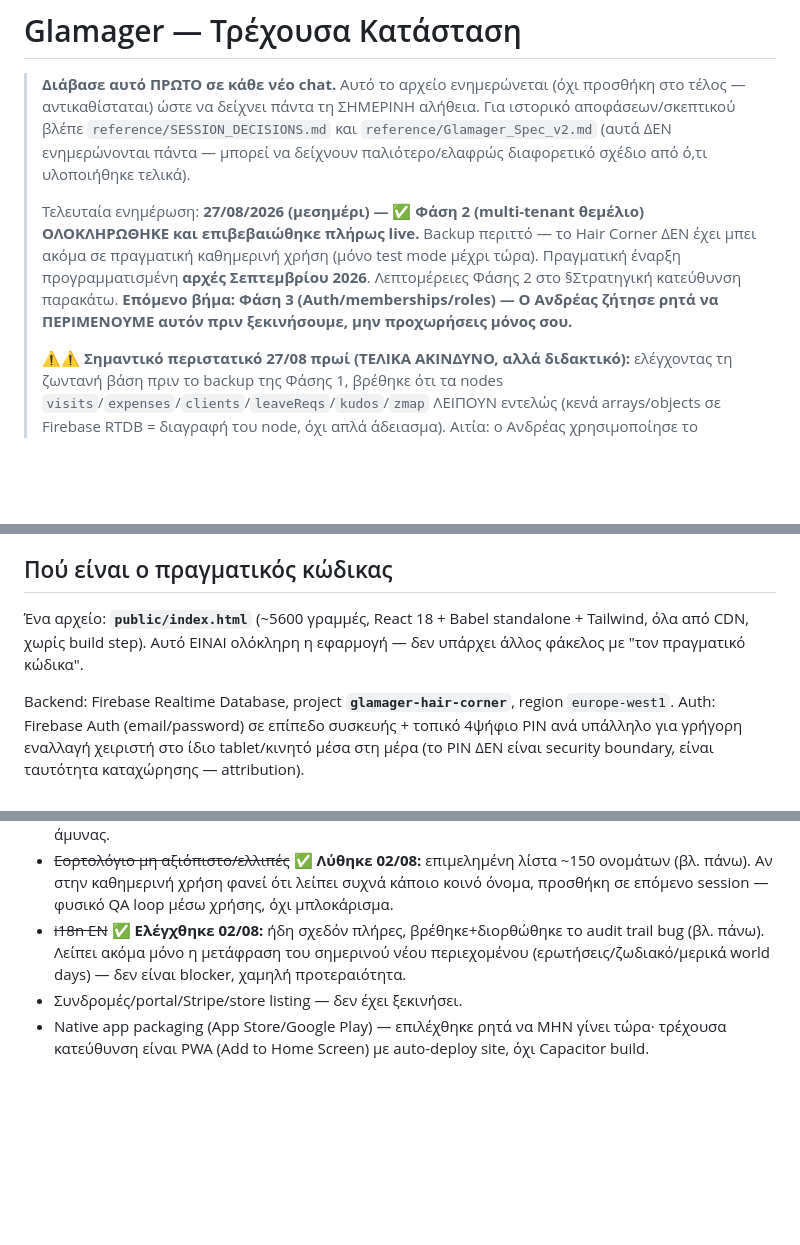
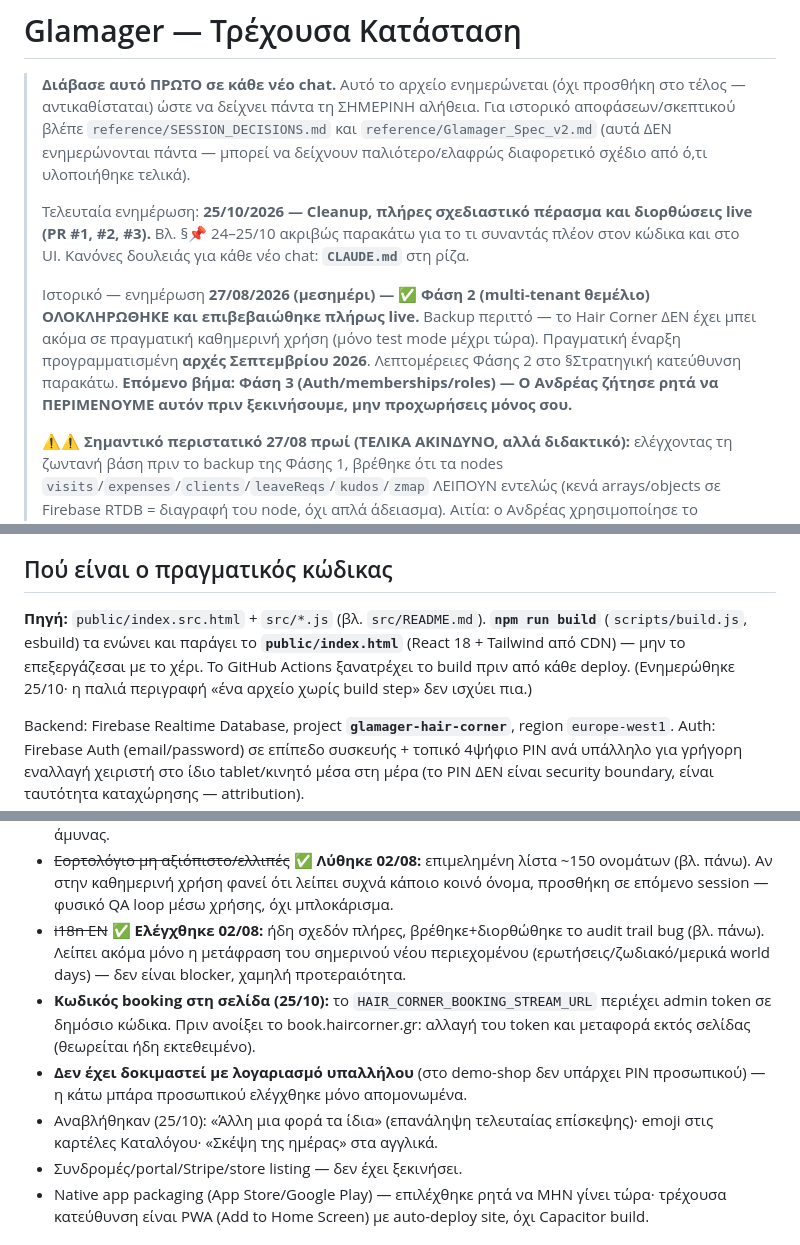
Before and after one commit to JesusWarhole/glamager, a Markdown page: PROJECT_STATUS.md, 3 parts joined by grey strips. Rendered like a GitHub page; blank space fills up the shorter version.

```diff
--- a/PROJECT_STATUS.md
+++ b/PROJECT_STATUS.md
@@ -2,7 +2,9 @@
 
 > **Διάβασε αυτό ΠΡΩΤΟ σε κάθε νέο chat.** Αυτό το αρχείο ενημερώνεται (όχι προσθήκη στο τέλος — αντικαθίσταται) ώστε να δείχνει πάντα τη ΣΗΜΕΡΙΝΗ αλήθεια. Για ιστορικό αποφάσεων/σκεπτικού βλέπε `reference/SESSION_DECISIONS.md` και `reference/Glamager_Spec_v2.md` (αυτά ΔΕΝ ενημερώνονται πάντα — μπορεί να δείχνουν παλιότερο/ελαφρώς διαφορετικό σχέδιο από ό,τι υλοποιήθηκε τελικά).
 >
-> Τελευταία ενημέρωση: **27/08/2026 (μεσημέρι) — ✅ Φάση 2 (multi-tenant θεμέλιο) ΟΛΟΚΛΗΡΩΘΗΚΕ και επιβεβαιώθηκε πλήρως live.** Backup περιττό — το Hair Corner ΔΕΝ έχει μπει ακόμα σε πραγματική καθημερινή χρήση (μόνο test mode μέχρι τώρα). Πραγματική έναρξη προγραμματισμένη **αρχές Σεπτεμβρίου 2026**. Λεπτομέρειες Φάσης 2 στο §Στρατηγική κατεύθυνση παρακάτω. **Επόμενο βήμα: Φάση 3 (Auth/memberships/roles) — Ο Ανδρέας ζήτησε ρητά να ΠΕΡΙΜΕΝΟΥΜΕ αυτόν πριν ξεκινήσουμε, μην προχωρήσεις μόνος σου.**
+> Τελευταία ενημέρωση: **25/10/2026 — Cleanup, πλήρες σχεδιαστικό πέρασμα και διορθώσεις live (PR #1, #2, #3).** Βλ. §📌 24–25/10 ακριβώς παρακάτω για το τι συναντάς πλέον στον κώδικα και στο UI. Κανόνες δουλειάς για κάθε νέο chat: **`CLAUDE.md`** στη ρίζα.
+>
+> Ιστορικό — ενημέρωση **27/08/2026 (μεσημέρι) — ✅ Φάση 2 (multi-tenant θεμέλιο) ΟΛΟΚΛΗΡΩΘΗΚΕ και επιβεβαιώθηκε πλήρως live.** Backup περιττό — το Hair Corner ΔΕΝ έχει μπει ακόμα σε πραγματική καθημερινή χρήση (μόνο test mode μέχρι τώρα). Πραγματική έναρξη προγραμματισμένη **αρχές Σεπτεμβρίου 2026**. Λεπτομέρειες Φάσης 2 στο §Στρατηγική κατεύθυνση παρακάτω. **Επόμενο βήμα: Φάση 3 (Auth/memberships/roles) — Ο Ανδρέας ζήτησε ρητά να ΠΕΡΙΜΕΝΟΥΜΕ αυτόν πριν ξεκινήσουμε, μην προχωρήσεις μόνος σου.**
 >
 > ⚠️⚠️ **Σημαντικό περιστατικό 27/08 πρωί (ΤΕΛΙΚΑ ΑΚΙΝΔΥΝΟ, αλλά διδακτικό):** ελέγχοντας τη ζωντανή βάση πριν το backup της Φάσης 1, βρέθηκε ότι τα nodes `visits`/`expenses`/`clients`/`leaveReqs`/`kudos`/`zmap` ΛΕΙΠΟΥΝ εντελώς (κενά arrays/objects σε Firebase RTDB = διαγραφή του node, όχι απλά άδειασμα). Αιτία: ο Ανδρέας χρησιμοποίησε το **"Επαναφορά πριν την έναρξη"** (`resetPreLaunch`) στις 26/08 για να καθαρίσει ΜΙΑ test επίσκεψη (το "Φωτό" testing) — αλλά αυτό το κουμπί αδειάζει ΟΛΑ τα παραπάνω nodes, όχι επιλεκτικά. Πανικός αρχικά, αλλά επιβεβαιώθηκε: όλα ήταν test/demo δεδομένα, καμία πραγματική απώλεια. Το `Backups` tab στο Firebase Console έδειξε ότι ΔΕΝ υπάρχει κανένα configured backup (ποτέ δεν ενεργοποιήθηκε) — άρα αν αυτό γινόταν ΜΕΤΑ την πραγματική έναρξη Σεπτεμβρίου, θα ήταν πραγματική καταστροφή χωρίς κανένα δίχτυ. **Δράση πριν τον Σεπτέμβριο: ενεργοποίησε Firebase Backups (Realtime Database → Backups tab → Get started) ΚΑΙ σκέψου να αφαιρέσεις/κρύψεις το κουμπί "Επαναφορά πριν την έναρξη" από το UI μόλις ξεκινήσει πραγματική χρήση — παραμένει προσβάσιμο σήμερα και είναι πολύ εύκολο να πατηθεί κατά λάθος σε πραγματικά δεδομένα.**
 >
@@ -78,7 +115,7 @@
 
 ## Πού είναι ο πραγματικός κώδικας
 
-Ένα αρχείο: **`public/index.html`** (~5600 γραμμές, React 18 + Babel standalone + Tailwind, όλα από CDN, χωρίς build step). Αυτό ΕΙΝΑΙ ολόκληρη η εφαρμογή — δεν υπάρχει άλλος φάκελος με "τον πραγματικό κώδικα".
+**Πηγή:** `public/index.src.html` + `src/*.js` (βλ. `src/README.md`). **`npm run build`** (`scripts/build.js`, esbuild) τα ενώνει και παράγει το **`public/index.html`** (React 18 + Tailwind από CDN) — μην το επεξεργάζεσαι με το χέρι. Το GitHub Actions ξανατρέχει το build πριν από κάθε deploy. (Ενημερώθηκε 25/10· η παλιά περιγραφή «ένα αρχείο χωρίς build step» δεν ισχύει πια.)
 
 Backend: Firebase Realtime Database, project **`glamager-hair-corner`**, region `europe-west1`. Auth: Firebase Auth (email/password) σε επίπεδο συσκευής + τοπικό 4ψήφιο PIN ανά υπάλληλο για γρήγορη εναλλαγή χειριστή στο ίδιο tablet/κινητό μέσα στη μέρα (το PIN ΔΕΝ είναι security boundary, είναι ταυτότητα καταχώρησης — attribution).
 
@@ -146,6 +183,9 @@ Backend: Firebase Realtime Database, project **`glamager-hair-corner`**, region
 - ~~Auth model per-υπάλληλο~~ **✅ Custom claims μέρος λύθηκε 26/08:** νέα Cloud Function `syncStaffClaims` (`functions/index.js`, Node.js 20, 2nd Gen, region `europe-west1`) διαβάζει το `staff` node και βάζει custom claim `{role}` σε κάθε πραγματικό λογαριασμό — καλείται χειροκίνητα από νέο κουμπί **"Συγχρονισμός δικαιωμάτων"** στις Ρυθμίσεις (Master-only), όχι αυτόματα. Deployed live, τρέχτηκε, **όλοι οι 5 λογαριασμοί επιβεβαιώθηκαν ✅** (verified από τον Ανδρέα). Τα `database.rules.json` ενημερώθηκαν να κοιτάνε `auth.token.role === 'master'` αντί για hardcoded emails σε όλα τα Master-only paths (`staff`/`services`/`products`/`zmap`/`kudos`/`expCats`/`fixedExpenses`/`settings`) — deployed live, `rules ... released successfully`. Χρειάστηκε πρώτα upgrade του Firebase project σε **Blaze plan** (pay-as-you-go — Cloud Functions δεν τρέχουν σε Spark). Πρακτικό κόστος: ~0€/μήνα (5 λογαριασμοί, function καλείται σπάνια — πολύ κάτω από το δωρεάν όριο 2εκ. invocations/μήνα). ⚠️ Το πλήρες "email invite" self-service UX (Cloud Function να στέλνει πρόσκληση, να δημιουργεί λογαριασμό) **ΔΕΝ έγινε** — οι 5 λογαριασμοί παραμένουν χειροκίνητα φτιαγμένοι όπως πριν, μόνο το claims/rules κομμάτι αναβαθμίστηκε. Ο περιορισμός device-login+PIN (βλ. σχόλιο στην κορυφή του `database.rules.json`) παραμένει ίδιος — το UI `isMaster` gating είναι ακόμα η πρώτη γραμμή άμυνας.
 - ~~Εορτολόγιο μη αξιόπιστο/ελλιπές~~ **✅ Λύθηκε 02/08:** επιμελημένη λίστα ~150 ονομάτων (βλ. πάνω). Αν στην καθημερινή χρήση φανεί ότι λείπει συχνά κάποιο κοινό όνομα, προσθήκη σε επόμενο session — φυσικό QA loop μέσω χρήσης, όχι μπλοκάρισμα.
 - ~~i18n EN~~ **✅ Ελέγχθηκε 02/08:** ήδη σχεδόν πλήρες, βρέθηκε+διορθώθηκε το audit trail bug (βλ. πάνω). Λείπει ακόμα μόνο η μετάφραση του σημερινού νέου περιεχομένου (ερωτήσεις/ζωδιακό/μερικά world days) — δεν είναι blocker, χαμηλή προτεραιότητα.
+- **Κωδικός booking στη σελίδα (25/10):** το `HAIR_CORNER_BOOKING_STREAM_URL` περιέχει admin token σε δημόσιο κώδικα. Πριν ανοίξει το book.haircorner.gr: αλλαγή του token και μεταφορά εκτός σελίδας (θεωρείται ήδη εκτεθειμένο).
+- **Δεν έχει δοκιμαστεί με λογαριασμό υπαλλήλου** (στο demo-shop δεν υπάρχει PIN προσωπικού) — η κάτω μπάρα προσωπικού ελέγχθηκε μόνο απομονωμένα.
+- Αναβλήθηκαν (25/10): «Άλλη μια φορά τα ίδια» (επανάληψη τελευταίας επίσκεψης)· emoji στις καρτέλες Καταλόγου· «Σκέψη της ημέρας» στα αγγλικά.
 - Συνδρομές/portal/Stripe/store listing — δεν έχει ξεκινήσει.
 - Native app packaging (App Store/Google Play) — επιλέχθηκε ρητά να ΜΗΝ γίνει τώρα· τρέχουσα κατεύθυνση είναι PWA (Add to Home Screen) με auto-deploy site, όχι Capacitor build.
 
```
Also changed, not shown: other parts of PROJECT_STATUS.md (+37 -0 lines), CLAUDE.md (added, +66 -0 lines), README.md (added, +27 -0 lines).
